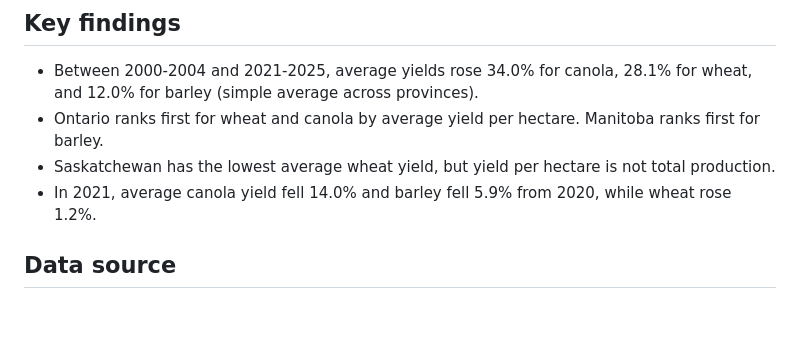
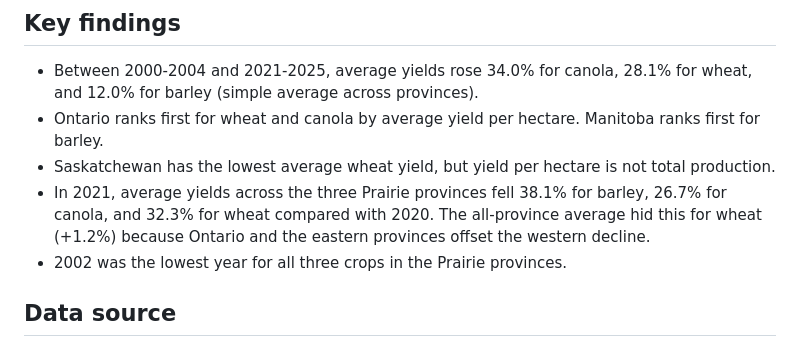
Before and after one commit to salonipatel152719-jpg/canada-crop-yield-analysis, a Markdown page: README.md, the part around one of its changes. Drawn GitHub-style; blank space fills up the shorter version.

```diff
--- a/README.md
+++ b/README.md
@@ -19,8 +19,11 @@ Canadian provinces, and which provinces perform best?
   Manitoba ranks first for barley.
 - Saskatchewan has the lowest average wheat yield, but yield per hectare is
   not total production.
-- In 2021, average canola yield fell 14.0% and barley fell 5.9% from 2020,
-  while wheat rose 1.2%.
+- In 2021, average yields across the three Prairie provinces fell 38.1% for
+  barley, 26.7% for canola, and 32.3% for wheat compared with 2020. The
+  all-province average hid this for wheat (+1.2%) because Ontario and the
+  eastern provinces offset the western decline.
+- 2002 was the lowest year for all three crops in the Prairie provinces.
 
 ## Data source
 Statistics Canada, Table 32-10-0359-01: Estimated areas, yield, production,
```
Also changed, not shown: other parts of README.md (+15 -13 lines), images/dashboard.png (added).
